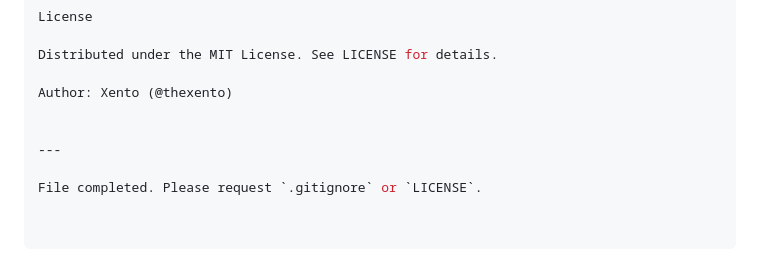
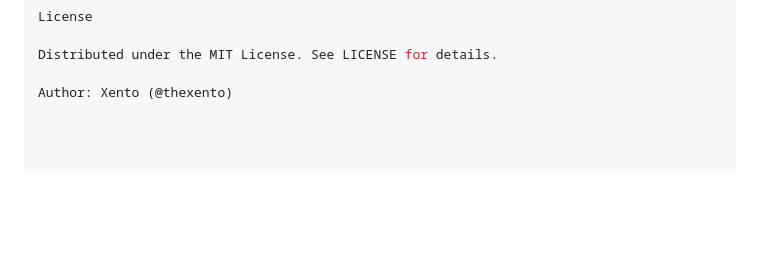
Before and after one commit to thexento/ngxctl, a Markdown page: README.md, the part around the change. Rendered like a GitHub page; blank space fills up the shorter version.

```diff
--- a/README.md
+++ b/README.md
@@ -130,8 +130,3 @@ License
 Distributed under the MIT License. See LICENSE for details.
 
 Author: Xento (@thexento)
-
-
----
-
-File completed. Please request `.gitignore` or `LICENSE`.
```
